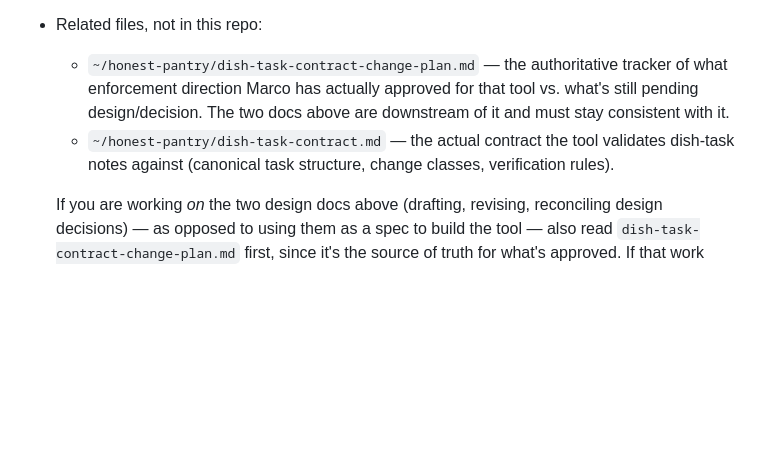
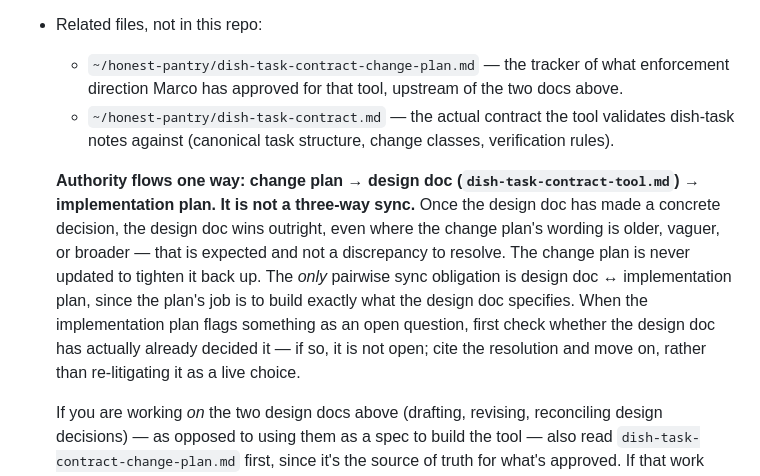
Before and after one commit to marcogallotta/ai-tools, a Markdown page: CLAUDE.md, the part around the change. GitHub-like rendering; blank space fills up the shorter version.

Commit message:
Clarify one-way doc authority: change plan -> design doc -> impl plan
The change-plan/design-doc relationship was worded as a two-way sync
obligation ("must stay consistent with it"), which led to treating the
change plan's older, broader wording as reopening questions the design
doc had already settled downstream. Authority only flows one direction;
the only mutual sync obligation is design doc <-> implementation plan.

```diff
--- a/CLAUDE.md
+++ b/CLAUDE.md
@@ -36,11 +36,20 @@ sessions invoke directly, plus design docs for tools in progress.
   into the other doc is still a judgment call for whoever picks that up next — it isn't
   automatic, but a clean commit trail is what makes that judgment call tractable.
 - Related files, not in this repo:
-  - `~/honest-pantry/dish-task-contract-change-plan.md` — the authoritative tracker of what
-    enforcement direction Marco has actually approved for that tool vs. what's still pending
-    design/decision. The two docs above are downstream of it and must stay consistent with it.
+  - `~/honest-pantry/dish-task-contract-change-plan.md` — the tracker of what enforcement
+    direction Marco has approved for that tool, upstream of the two docs above.
   - `~/honest-pantry/dish-task-contract.md` — the actual contract the tool validates dish-task
     notes against (canonical task structure, change classes, verification rules).
+
+  **Authority flows one way: change plan → design doc (`dish-task-contract-tool.md`) →
+  implementation plan. It is not a three-way sync.** Once the design doc has made a concrete
+  decision, the design doc wins outright, even where the change plan's wording is older, vaguer,
+  or broader — that is expected and not a discrepancy to resolve. The change plan is never
+  updated to tighten it back up. The *only* pairwise sync obligation is design doc ↔
+  implementation plan, since the plan's job is to build exactly what the design doc specifies.
+  When the implementation plan flags something as an open question, first check whether the
+  design doc has actually already decided it — if so, it is not open; cite the resolution and
+  move on, rather than re-litigating it as a live choice.
 
   If you are working *on* the two design docs above (drafting, revising, reconciling design
   decisions) — as opposed to using them as a spec to build the tool — also read
```
